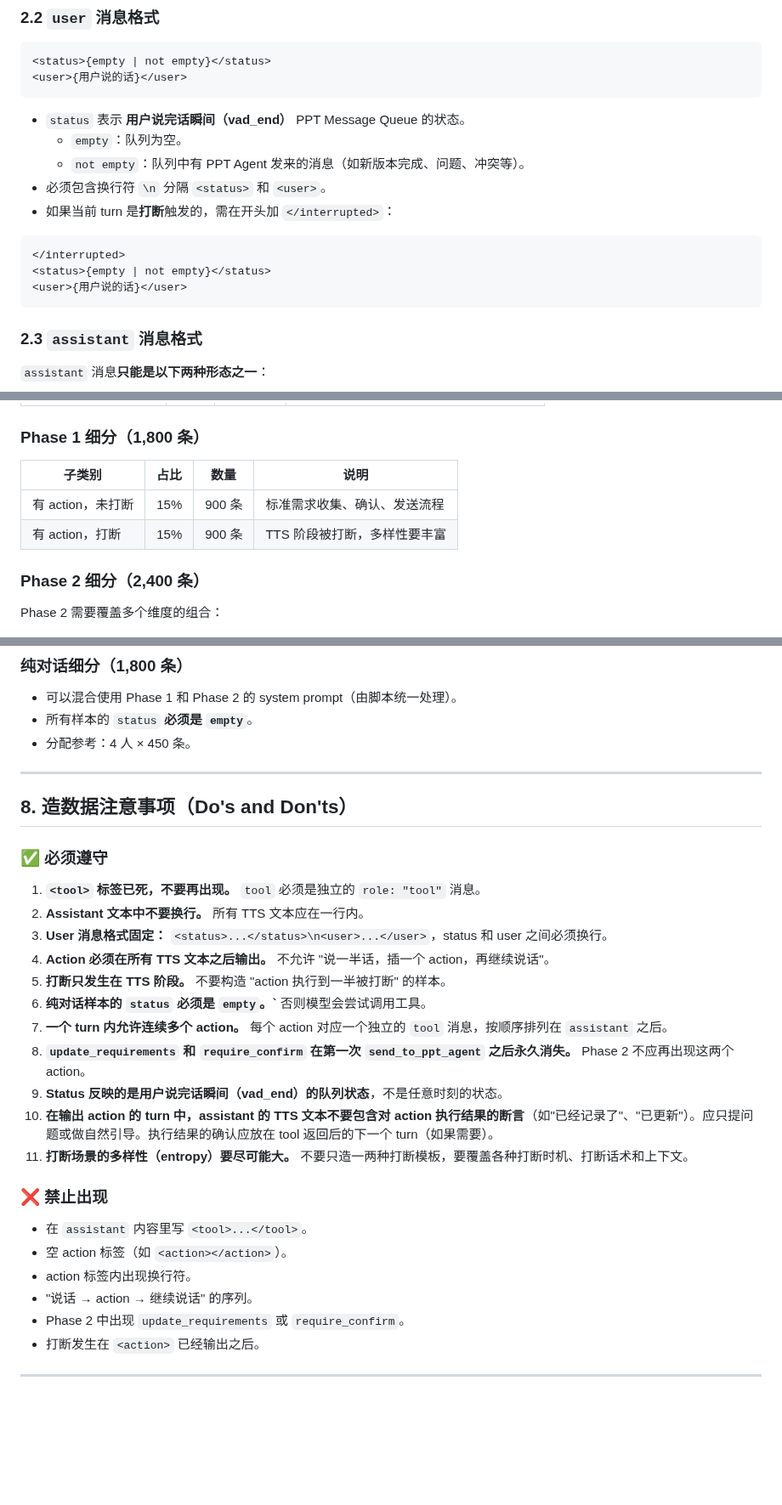
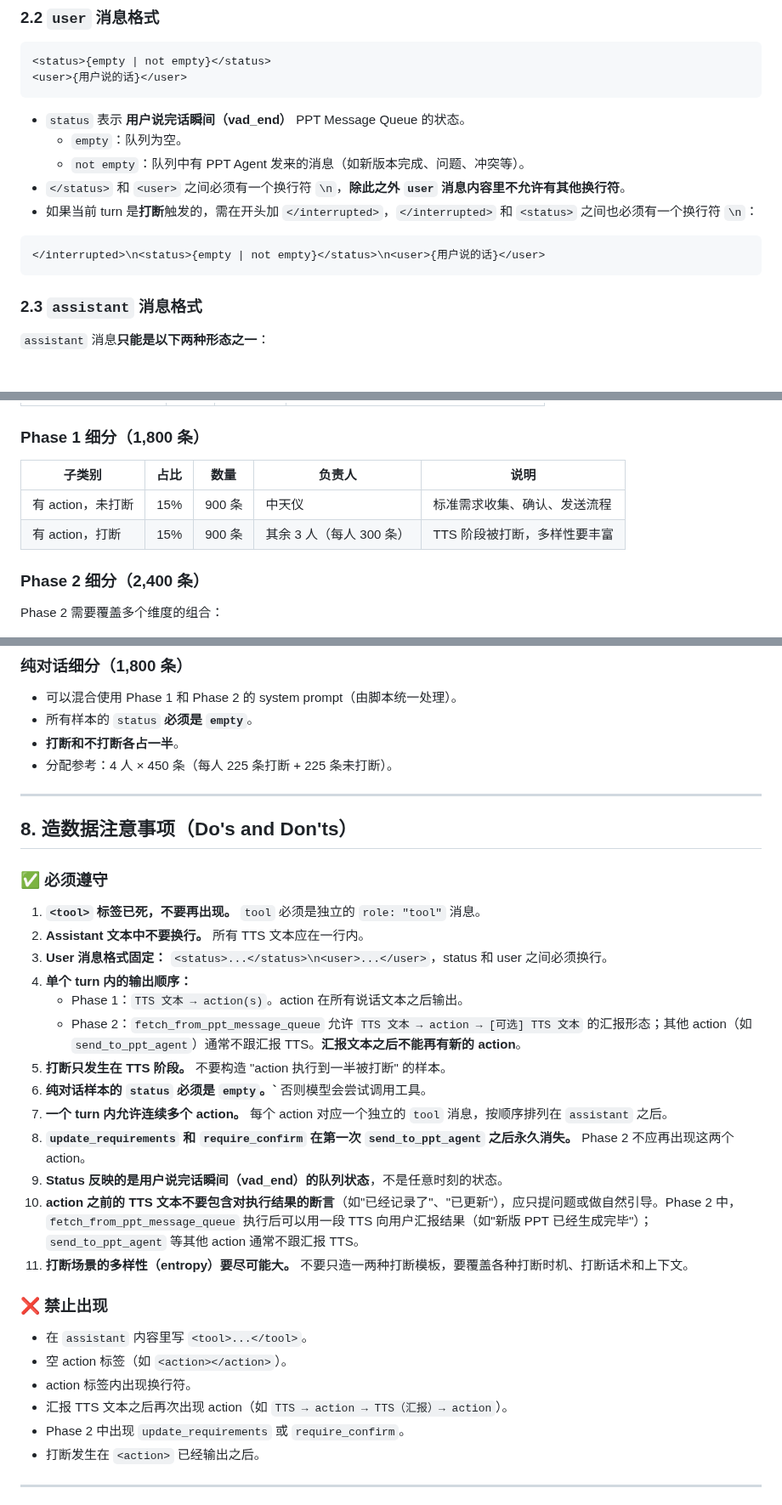
Before and after one commit to ZHYsfl/EducationAgent, a Markdown page: new_implemention/docs/voice_agent_dataset_guide.md, 3 parts joined by grey strips. Shown at 85% size. Drawn GitHub-style; blank space fills up the shorter version.

````diff
--- a/new_implemention/docs/voice_agent_dataset_guide.md
+++ b/new_implemention/docs/voice_agent_dataset_guide.md
@@ -45,13 +45,11 @@
 - `status` 表示 **用户说完话瞬间（vad_end）** PPT Message Queue 的状态。
   - `empty`：队列为空。
   - `not empty`：队列中有 PPT Agent 发来的消息（如新版本完成、问题、冲突等）。
-- 必须包含换行符 `\n` 分隔 `<status>` 和 `<user>`。
-- 如果当前 turn 是**打断**触发的，需在开头加 `</interrupted>`：
+- `</status>` 和 `<user>` 之间必须有一个换行符 `\n`，**除此之外 `user` 消息内容里不允许有其他换行符**。
+- 如果当前 turn 是**打断**触发的，需在开头加 `</interrupted>`，`</interrupted>` 和 `<status>` 之间也必须有一个换行符 `\n`：
 
 ```text
-</interrupted>
-<status>{empty | not empty}</status>
-<user>{用户说的话}</user>
+</interrupted>\n<status>{empty | not empty}</status>\n<user>{用户说的话}</user>
 ```
 
 ### 2.3 `assistant` 消息格式
@@ -434,10 +435,10 @@ Phase 2 的 `status` 可以是 `empty` 或 `not empty`，这取决于用户说
 
 ### Phase 1 细分（1,800 条）
 
-| 子类别 | 占比 | 数量 | 说明 |
-|--------|------|------|------|
-| 有 action，未打断 | 15% | 900 条 | 标准需求收集、确认、发送流程 |
-| 有 action，打断 | 15% | 900 条 | TTS 阶段被打断，多样性要丰富 |
+| 子类别 | 占比 | 数量 | 负责人 | 说明 |
+|--------|------|------|--------|------|
+| 有 action，未打断 | 15% | 900 条 | 中天仪 | 标准需求收集、确认、发送流程 |
+| 有 action，打断 | 15% | 900 条 | 其余 3 人（每人 300 条） | TTS 阶段被打断，多样性要丰富 |
 
 ### Phase 2 细分（2,400 条）
 
@@ -454,7 +455,8 @@ Phase 2 需要覆盖多个维度的组合：
 
 - 可以混合使用 Phase 1 和 Phase 2 的 system prompt（由脚本统一处理）。
 - 所有样本的 `status` **必须是 `empty`**。
-- 分配参考：4 人 × 450 条。
+- **打断和不打断各占一半**。
+- 分配参考：4 人 × 450 条（每人 225 条打断 + 225 条未打断）。
 
 ---
 
@@ -465,13 +467,15 @@ Phase 2 需要覆盖多个维度的组合：
 1. **`<tool>` 标签已死，不要再出现。** `tool` 必须是独立的 `role: "tool"` 消息。
 2. **Assistant 文本中不要换行。** 所有 TTS 文本应在一行内。
 3. **User 消息格式固定：** `<status>...</status>\n<user>...</user>`，status 和 user 之间必须换行。
-4. **Action 必须在所有 TTS 文本之后输出。** 不允许 "说一半话，插一个 action，再继续说话"。
+4. **单个 turn 内的输出顺序：**
+   - Phase 1：`TTS 文本 → action(s)`。action 在所有说话文本之后输出。
+   - Phase 2：`fetch_from_ppt_message_queue` 允许 `TTS 文本 → action → [可选] TTS 文本` 的汇报形态；其他 action（如 `send_to_ppt_agent`）通常不跟汇报 TTS。**汇报文本之后不能再有新的 action**。
 5. **打断只发生在 TTS 阶段。** 不要构造 "action 执行到一半被打断" 的样本。
 6. **纯对话样本的 `status` 必须是 `empty`。`** 否则模型会尝试调用工具。
 7. **一个 turn 内允许连续多个 action。** 每个 action 对应一个独立的 `tool` 消息，按顺序排列在 `assistant` 之后。
 8. **`update_requirements` 和 `require_confirm` 在第一次 `send_to_ppt_agent` 之后永久消失。** Phase 2 不应再出现这两个 action。
 9. **Status 反映的是用户说完话瞬间（vad_end）的队列状态**，不是任意时刻的状态。
-10. **在输出 action 的 turn 中，assistant 的 TTS 文本不要包含对 action 执行结果的断言**（如"已经记录了"、"已更新"）。应只提问题或做自然引导。执行结果的确认应放在 tool 返回后的下一个 turn（如果需要）。
+10. **action 之前的 TTS 文本不要包含对执行结果的断言**（如"已经记录了"、"已更新"），应只提问题或做自然引导。Phase 2 中，`fetch_from_ppt_message_queue` 执行后可以用一段 TTS 向用户汇报结果（如"新版 PPT 已经生成完毕"）；`send_to_ppt_agent` 等其他 action 通常不跟汇报 TTS。
 11. **打断场景的多样性（entropy）要尽可能大。** 不要只造一两种打断模板，要覆盖各种打断时机、打断话术和上下文。
 
 ### ❌ 禁止出现
@@ -479,7 +483,7 @@ Phase 2 需要覆盖多个维度的组合：
 - 在 `assistant` 内容里写 `<tool>...</tool>`。
 - 空 action 标签（如 `<action></action>`）。
 - action 标签内出现换行符。
-- "说话 → action → 继续说话" 的序列。
+- 汇报 TTS 文本之后再次出现 action（如 `TTS → action → TTS（汇报）→ action`）。
 - Phase 2 中出现 `update_requirements` 或 `require_confirm`。
 - 打断发生在 `<action>` 已经输出之后。
 
````
Also changed, not shown: other parts of new_implemention/docs/voice_agent_dataset_guide.md (+11 -8 lines), new_implemention/api.md (+1 -1 lines).
